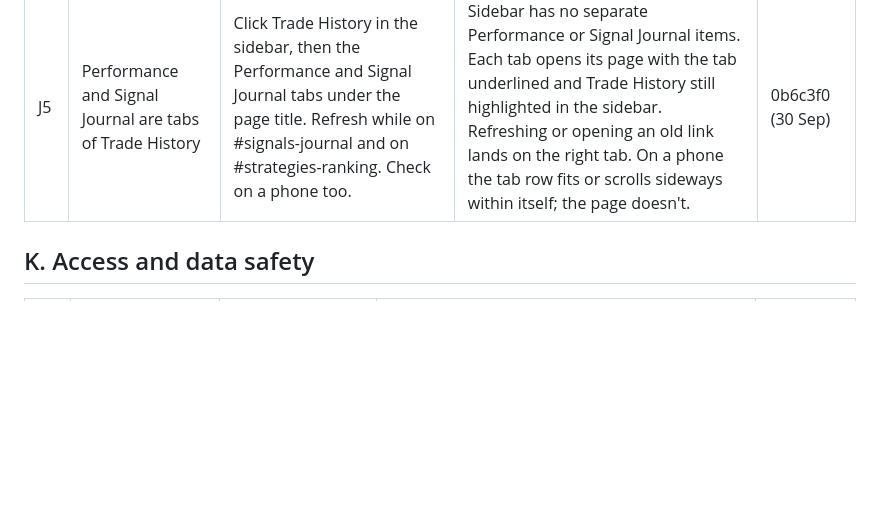
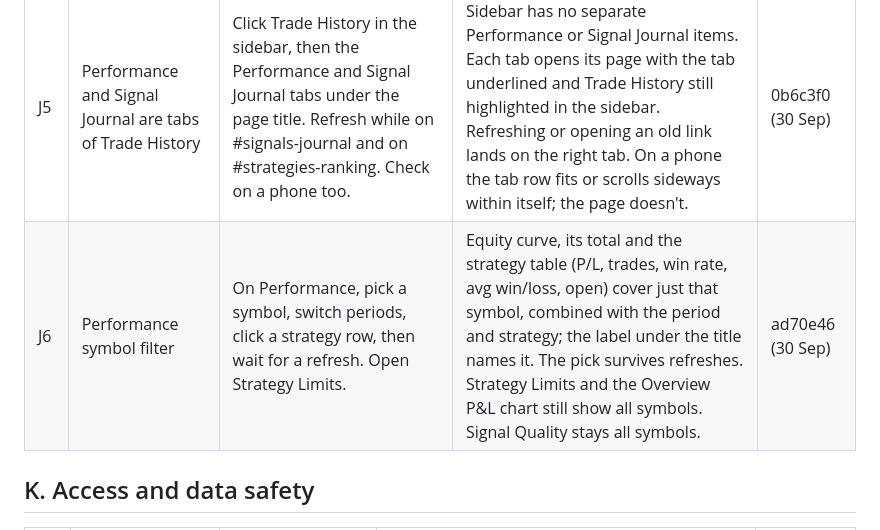
Before and after one commit to ocrumbie-stack/Deriv-Synthetic-Platform, a Markdown page: CHECKLIST.md, the part around the change. GitHub-like rendering; blank space fills up the shorter version.

Commit message:
Add the Performance symbol filter to the checklist
Co-Authored-By: Claude Opus 5.5 <noreply@anthropic.com>

```diff
--- a/CHECKLIST.md
+++ b/CHECKLIST.md
@@ -147,6 +147,7 @@ This file and that page list the same items - when adding a fix, update both.
 | J3 | Overview charts use real data | Open Overview. | Charts reflect your actual trades. | 511d682 (3 Jul) |
 | J4 | Trade History shows why each trade closed | After the deploy, open Trade History. Then close trades a few different ways (strategy exit, reversal, dashboard Close, a Deriv TP/SL hit). | Reason column after Net P/L matches the Signal Journal: Strategy exit, Reversal, Webhook exit, Manual close, Price exit, Trailing stop, or Closed on Deriv. Open trades say Open; failed orders say Order failed. Older trades are filled in from the journal; only ones with no journal exit show —. | 5b11abd (30 Sep) |
 | J5 | Performance and Signal Journal are tabs of Trade History | Click Trade History in the sidebar, then the Performance and Signal Journal tabs under the page title. Refresh while on #signals-journal and on #strategies-ranking. Check on a phone too. | Sidebar has no separate Performance or Signal Journal items. Each tab opens its page with the tab underlined and Trade History still highlighted in the sidebar. Refreshing or opening an old link lands on the right tab. On a phone the tab row fits or scrolls sideways within itself; the page doesn't. | 0b6c3f0 (30 Sep) |
+| J6 | Performance symbol filter | On Performance, pick a symbol, switch periods, click a strategy row, then wait for a refresh. Open Strategy Limits. | Equity curve, its total and the strategy table (P/L, trades, win rate, avg win/loss, open) cover just that symbol, combined with the period and strategy; the label under the title names it. The pick survives refreshes. Strategy Limits and the Overview P&L chart still show all symbols. Signal Quality stays all symbols. | ad70e46 (30 Sep) |
 
 ## K. Access and data safety
 
```
